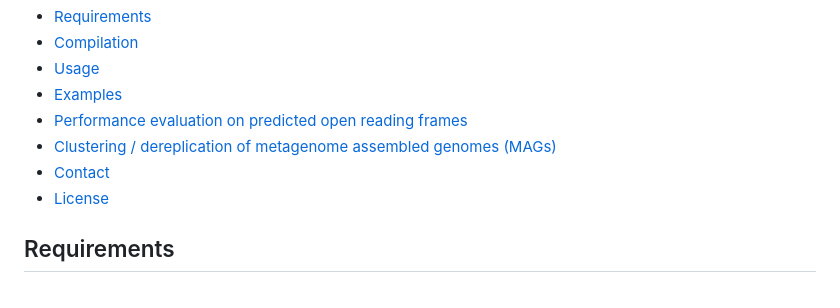
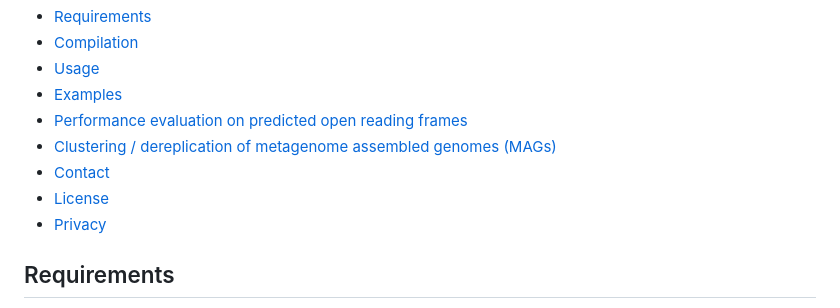
Before and after one commit to kcri-tz/sans, a Markdown page: README.md, the part around the change. Drawn GitHub-style.

```diff
--- a/README.md
+++ b/README.md
@@ -45,6 +45,7 @@ In: Huber, K. and Gusfield, D. (eds.) Proceedings of WABI 2019. LIPIcs. 143, Sch
 * [Clustering / dereplication of metagenome assembled genomes (MAGs)](#clustering-dereplication-of-metagenome-assembled-genomes-mags)
 * [Contact](#contact)
 * [License](#license)
+* [Privacy](#privacy)
 
 ## Requirements
 
```
